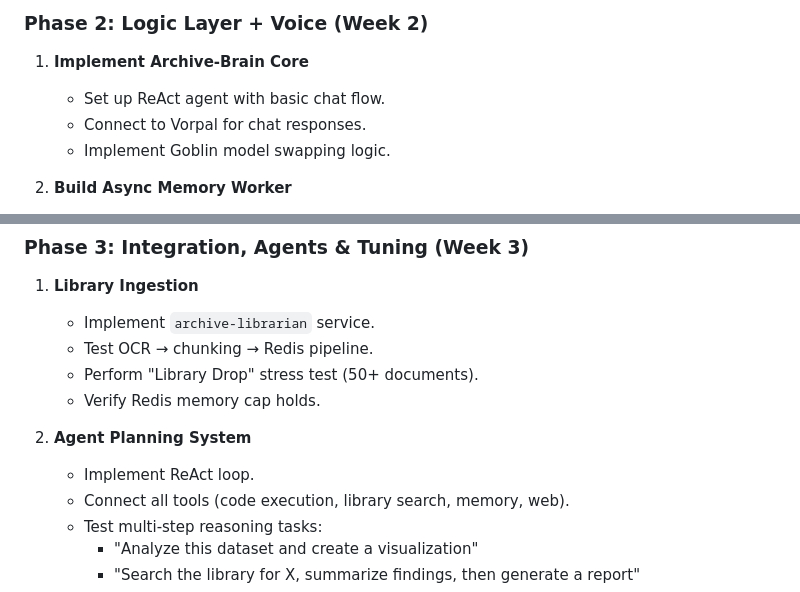
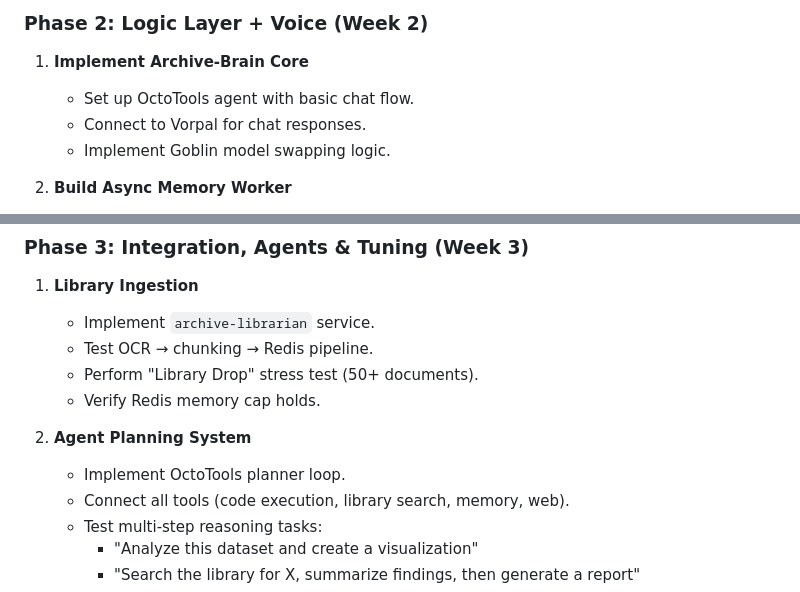
Before and after one commit to Atari-Katana/Archive-AI, a Markdown page: Docs/Archive-AI_System_Atlas_v7.5_REVISED.md, 2 parts joined by grey strips. Drawn GitHub-style.

```diff
--- a/Docs/Archive-AI_System_Atlas_v7.5_REVISED.md
+++ b/Docs/Archive-AI_System_Atlas_v7.5_REVISED.md
@@ -353,7 +353,7 @@ networks:
 
 ### Phase 2: Logic Layer + Voice (Week 2)
 1. **Implement Archive-Brain Core**
-   - Set up ReAct agent with basic chat flow.
+   - Set up OctoTools agent with basic chat flow.
    - Connect to Vorpal for chat responses.
    - Implement Goblin model swapping logic.
 
@@ -388,7 +388,7 @@ networks:
    - Verify Redis memory cap holds.
 
 2. **Agent Planning System**
-   - Implement ReAct loop.
+   - Implement OctoTools planner loop.
    - Connect all tools (code execution, library search, memory, web).
    - Test multi-step reasoning tasks:
      * "Analyze this dataset and create a visualization"
```
Also changed, not shown: other parts of Docs/Archive-AI_System_Atlas_v7.5_REVISED.md (+5 -5 lines), README.md (+2 -2 lines).
